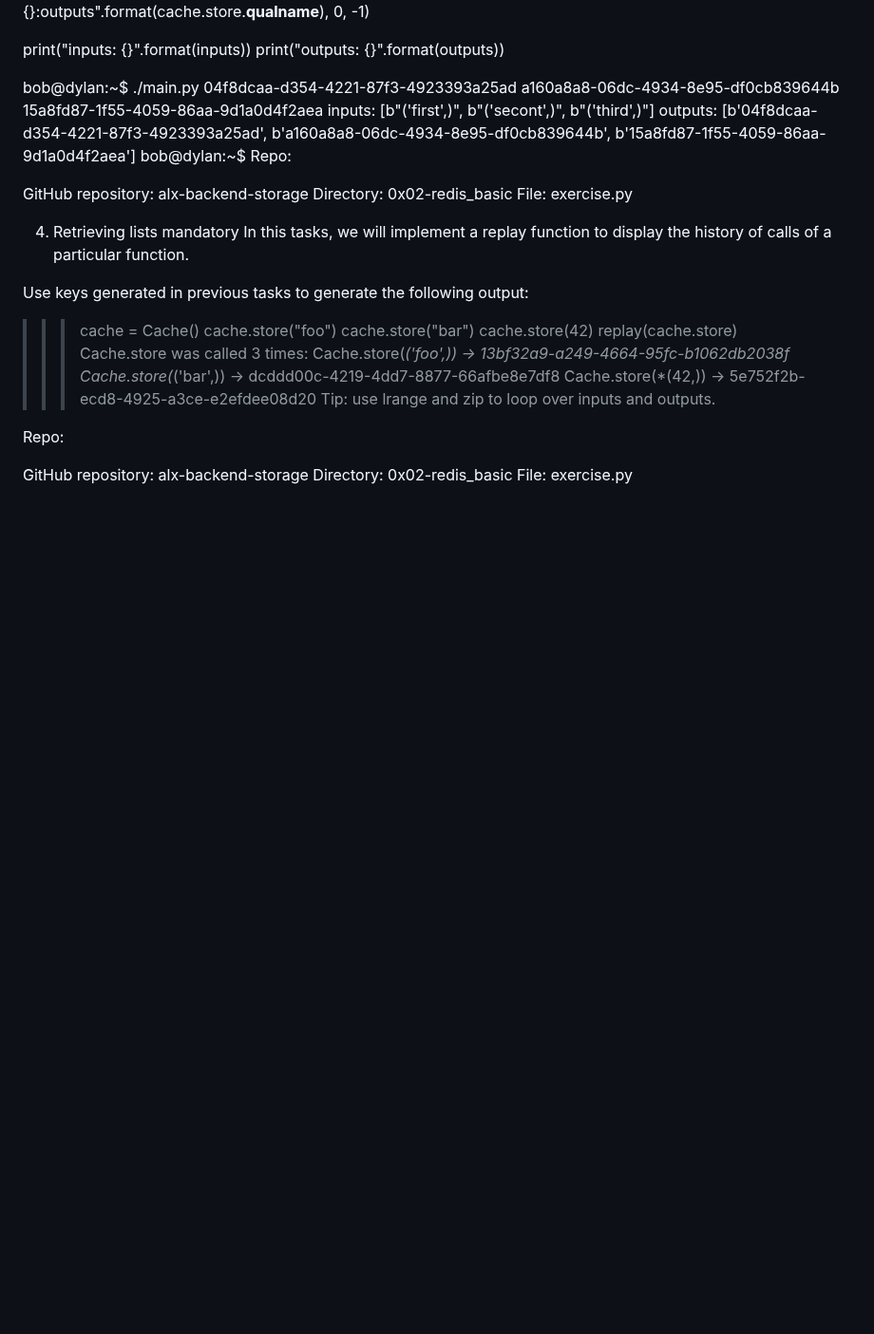
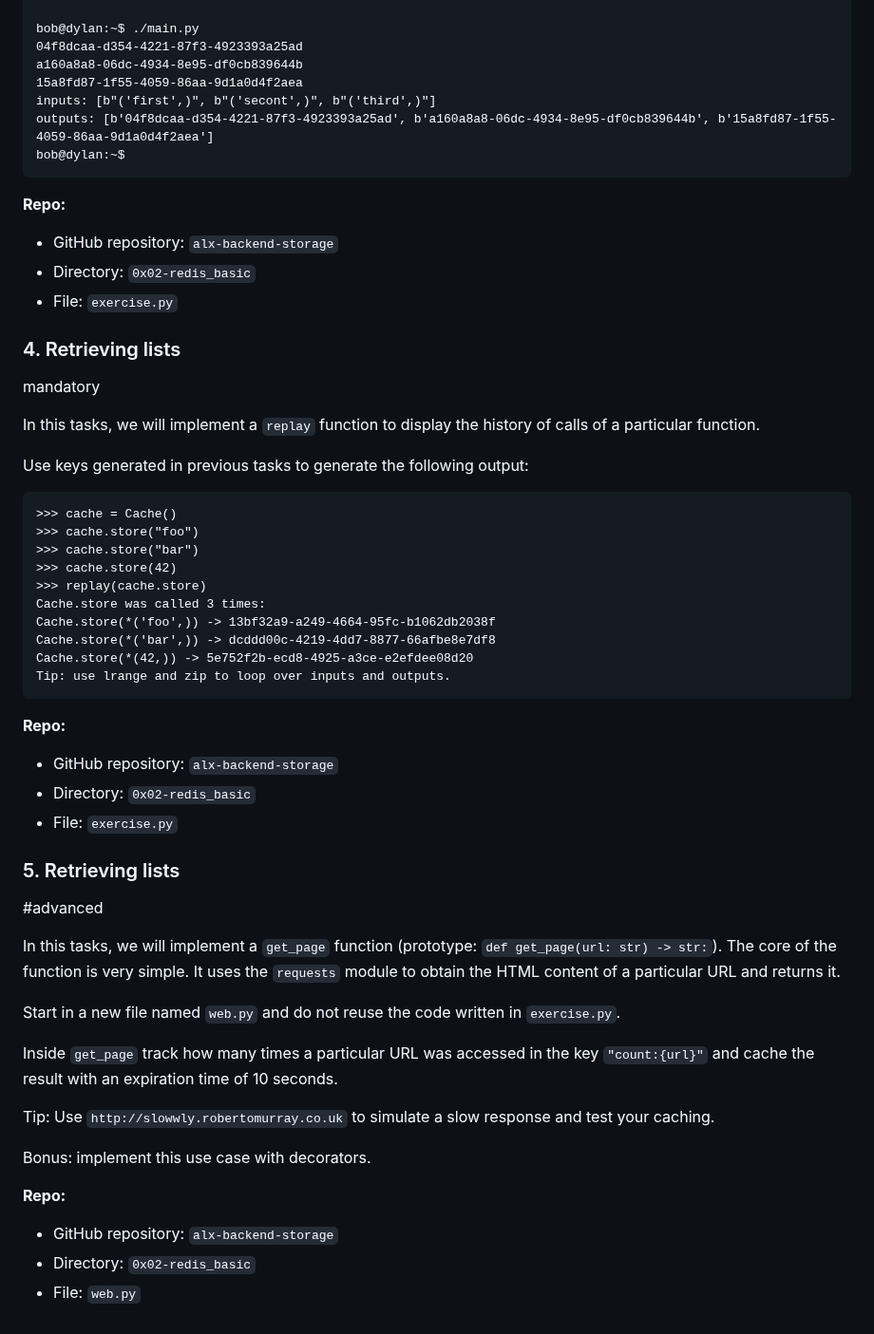
Before and after one commit to AsuweRich/S.E_Bounty, a Markdown page: alx-backend-storage/0x02-redis_basic/README.md, the part around one of its changes. Shown at 95% size. GitHub-like rendering; blank space fills up the shorter version.

````diff
--- a/alx-backend-storage/0x02-redis_basic/README.md
+++ b/alx-backend-storage/0x02-redis_basic/README.md
@@ -187,18 +221,22 @@ a160a8a8-06dc-4934-8e95-df0cb839644b
 inputs: [b"('first',)", b"('secont',)", b"('third',)"]
 outputs: [b'04f8dcaa-d354-4221-87f3-4923393a25ad', b'a160a8a8-06dc-4934-8e95-df0cb839644b', b'15a8fd87-1f55-4059-86aa-9d1a0d4f2aea']
 bob@dylan:~$
-Repo:
+```
 
-GitHub repository: alx-backend-storage
-Directory: 0x02-redis_basic
-File: exercise.py
+**Repo:**
 
-4. Retrieving lists
+-  GitHub repository: `alx-backend-storage`
+-  Directory: `0x02-redis_basic`
+-  File: `exercise.py`
+
+### 4\. Retrieving lists
+
 mandatory
-In this tasks, we will implement a replay function to display the history of calls of a particular function.
+
+In this tasks, we will implement a `replay` function to display the history of calls of a particular function.
 
 Use keys generated in previous tasks to generate the following output:
-
+```
 >>> cache = Cache()
 >>> cache.store("foo")
 >>> cache.store("bar")
@@ -209,9 +247,30 @@ Cache.store(*('foo',)) -> 13bf32a9-a249-4664-95fc-b1062db2038f
 Cache.store(*('bar',)) -> dcddd00c-4219-4dd7-8877-66afbe8e7df8
 Cache.store(*(42,)) -> 5e752f2b-ecd8-4925-a3ce-e2efdee08d20
 Tip: use lrange and zip to loop over inputs and outputs.
+```
 
-Repo:
+**Repo:**
 
-GitHub repository: alx-backend-storage
-Directory: 0x02-redis_basic
-File: exercise.py
+-  GitHub repository: `alx-backend-storage`
+-  Directory: `0x02-redis_basic`
+-  File: `exercise.py`
+
+### 5\. Retrieving lists
+
+#advanced
+
+In this tasks, we will implement a `get_page` function (prototype: `def get_page(url: str) -> str:`). The core of the function is very simple. It uses the `requests` module to obtain the HTML content of a particular URL and returns it.
+
+Start in a new file named `web.py` and do not reuse the code written in `exercise.py`.
+
+Inside `get_page` track how many times a particular URL was accessed in the key `"count:{url}"` and cache the result with an expiration time of 10 seconds.
+
+Tip: Use `http://slowwly.robertomurray.co.uk` to simulate a slow response and test your caching.
+
+Bonus: implement this use case with decorators.
+
+**Repo:**
+
+-  GitHub repository: `alx-backend-storage`
+-  Directory: `0x02-redis_basic`
+-  File: `web.py`
````
Also changed, not shown: other parts of alx-backend-storage/0x02-redis_basic/README.md (+92 -58 lines).
